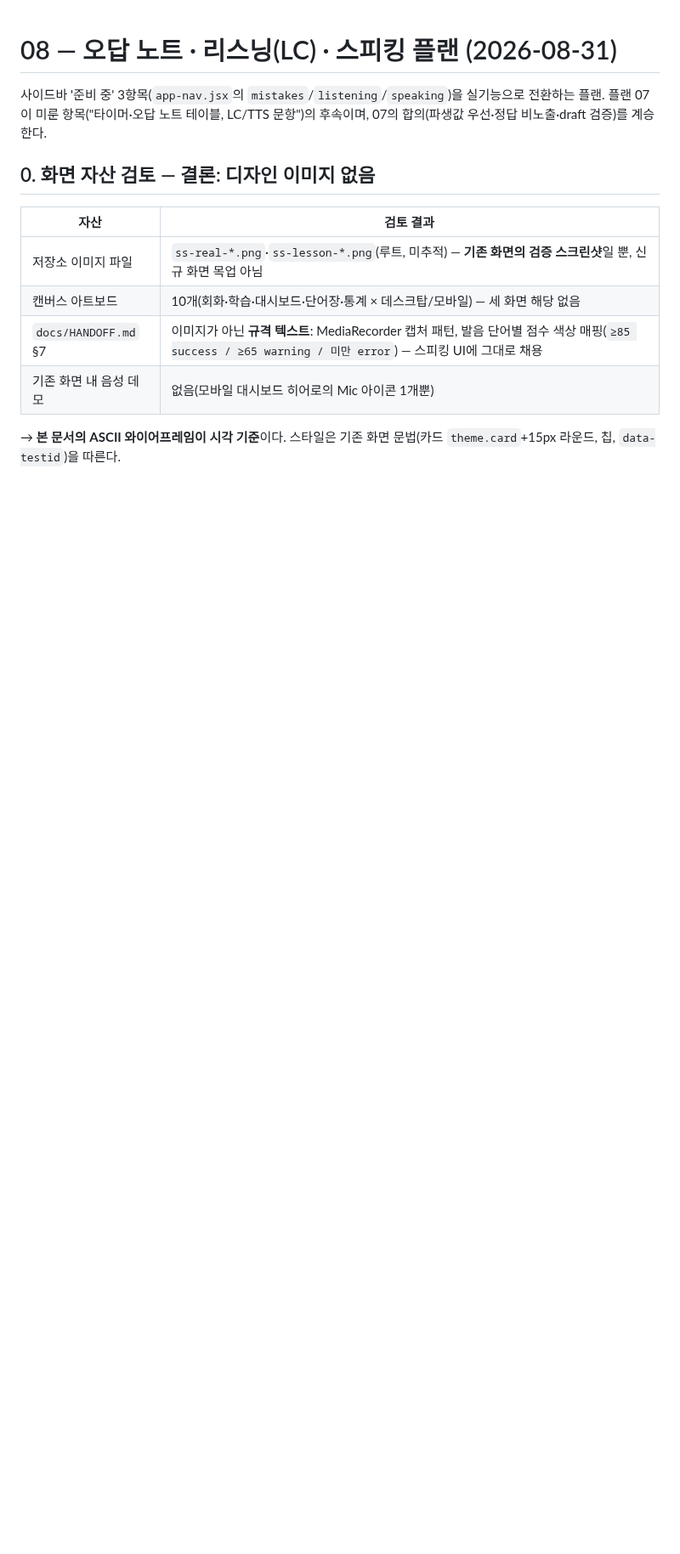
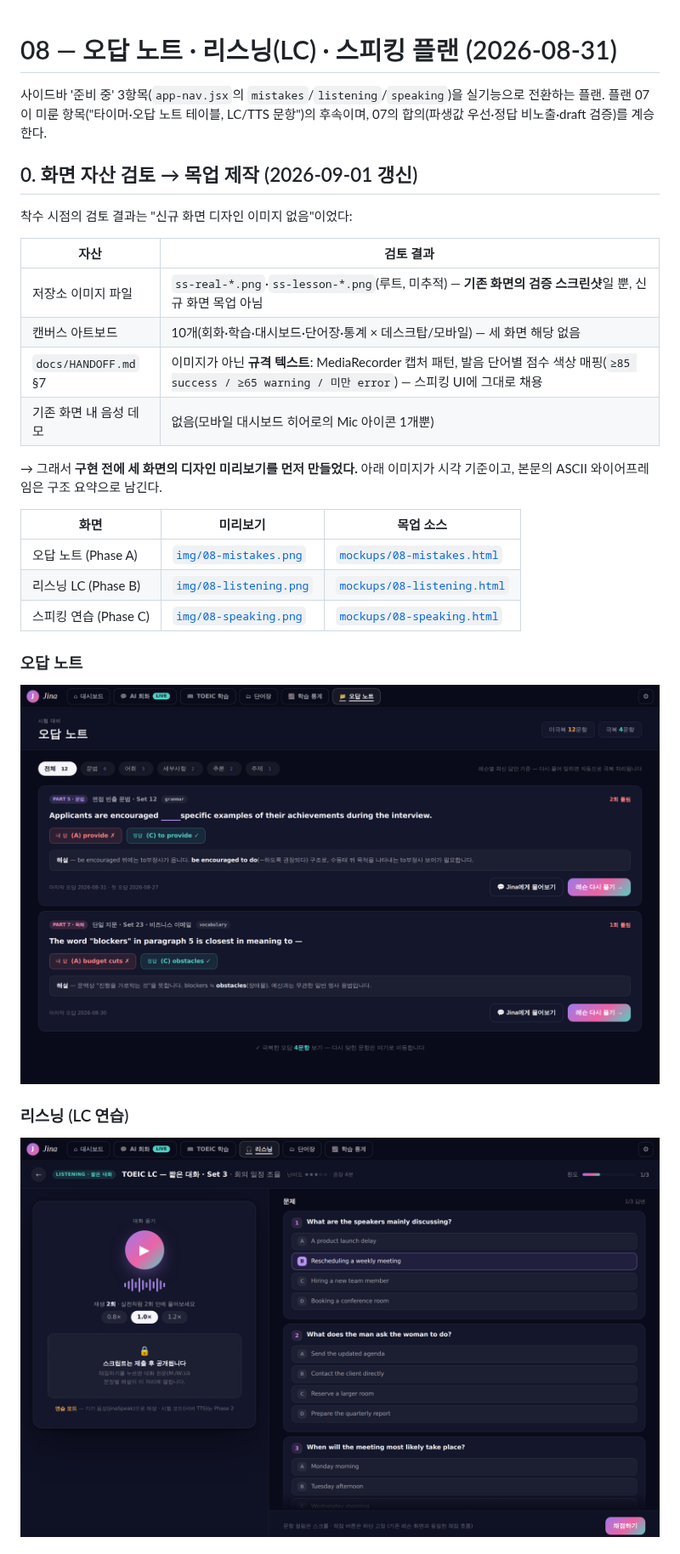
Before and after one commit to zaruous/english-tutor-jina, a Markdown page: docs/plan/08-mistakes-listening-speaking.md, the part around one of its changes. Shown at 85% size. GitHub-like rendering; pictures changed too: docs/plan/img/08-listening.png (added), docs/plan/img/08-mistakes.png (added); blank space fills up the shorter version.

```diff
--- a/docs/plan/08-mistakes-listening-speaking.md
+++ b/docs/plan/08-mistakes-listening-speaking.md
@@ -3,7 +3,9 @@
 사이드바 '준비 중' 3항목(`app-nav.jsx`의 `mistakes`/`listening`/`speaking`)을 실기능으로 전환하는 플랜.
 플랜 07이 미룬 항목("타이머·오답 노트 테이블, LC/TTS 문항")의 후속이며, 07의 합의(파생값 우선·정답 비노출·draft 검증)를 계승한다.
 
-## 0. 화면 자산 검토 — 결론: 디자인 이미지 없음
+## 0. 화면 자산 검토 → 목업 제작 (2026-09-01 갱신)
+
+착수 시점의 검토 결과는 "신규 화면 디자인 이미지 없음"이었다:
 
 | 자산 | 검토 결과 |
 |---|---|
@@ -12,4 +14,18 @@
 | `docs/HANDOFF.md` §7 | 이미지가 아닌 **규격 텍스트**: MediaRecorder 캡처 패턴, 발음 단어별 점수 색상 매핑(`≥85 success / ≥65 warning / 미만 error`) — 스피킹 UI에 그대로 채용 |
 | 기존 화면 내 음성 데모 | 없음(모바일 대시보드 히어로의 Mic 아이콘 1개뿐) |
 
-→ **본 문서의 ASCII 와이어프레임이 시각 기준**이다. 스타일은 기존 화면 문법(카드 `theme.card`+15px 라운드, 칩, `data-testid`)을 따른다.
+→ 그래서 **구현 전에 세 화면의 디자인 미리보기를 먼저 만들었다.** 아래 이미지가 시각 기준이고,
+본문의 ASCII 와이어프레임은 구조 요약으로 남긴다.
+
+| 화면 | 미리보기 | 목업 소스 |
+|---|---|---|
+| 오답 노트 (Phase A) | [`img/08-mistakes.png`](img/08-mistakes.png) | [`mockups/08-mistakes.html`](mockups/08-mistakes.html) |
+| 리스닝 LC (Phase B) | [`img/08-listening.png`](img/08-listening.png) | [`mockups/08-listening.html`](mockups/08-listening.html) |
+| 스피킹 연습 (Phase C) | [`img/08-speaking.png`](img/08-speaking.png) | [`mockups/08-speaking.html`](mockups/08-speaking.html) |
+
+### 오답 노트
+![오답 노트](img/08-mistakes.png)
+
+### 리스닝 (LC 연습)
+![리스닝](img/08-listening.png)
+
```
Also changed, not shown: other parts of docs/plan/08-mistakes-listening-speaking.md (+15 -2 lines), docs/plan/09-vocab-pool-vs-my-vocab.md (+4 -0 lines), docs/plan/img/08-speaking.png (added), 14 other files.
